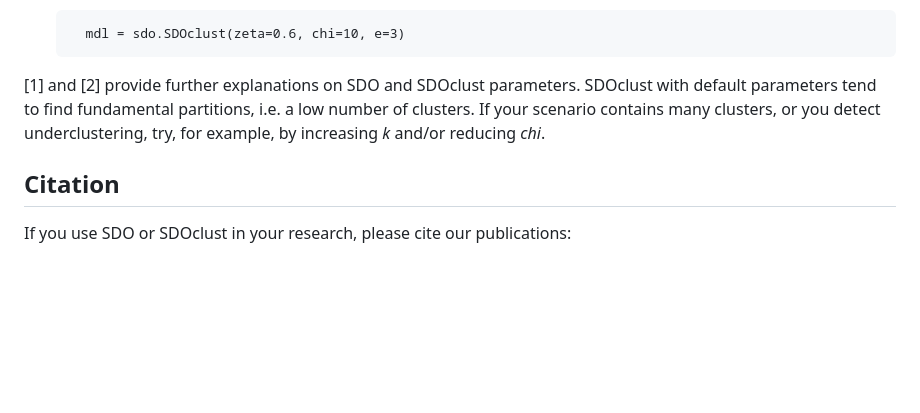
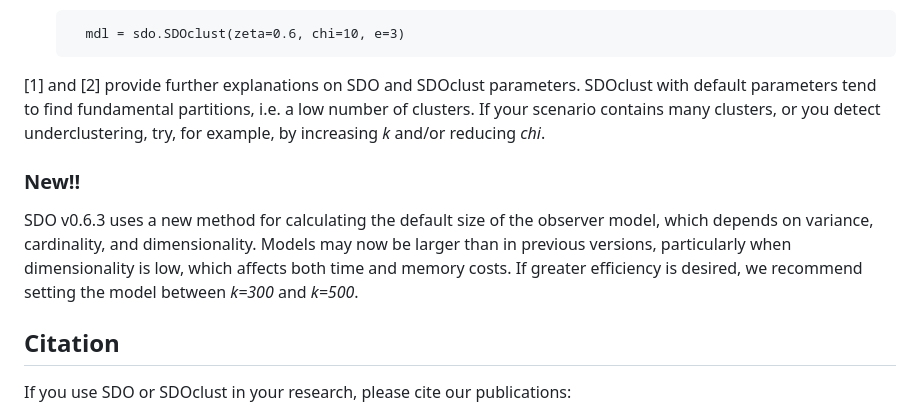
Before and after one commit to CN-TU/pysdoclust, a Markdown page: README.md, the part around the change. GitHub-like rendering; blank space fills up the shorter version.

```diff
--- a/README.md
+++ b/README.md
@@ -114,6 +114,10 @@ Additionally, SDOclust also incorporates:
 [1] and [2] provide further explanations on SDO and SDOclust parameters.
 SDOclust with default parameters tend to find fundamental partitions, i.e. a low number of clusters. If your scenario contains many clusters, or you detect underclustering, try, for example, by increasing *k* and/or reducing *chi*.
 
+### New!!
+
+SDO v0.6.3 uses a new method for calculating the default size of the observer model, which depends on variance, cardinality, and dimensionality. Models may now be larger than in previous versions, particularly when dimensionality is low, which affects both time and memory costs. If greater efficiency is desired, we recommend setting the model between *k=300* and *k=500*.
+
 ## Citation
 
 If you use SDO or SDOclust in your research, please cite our publications:
```
